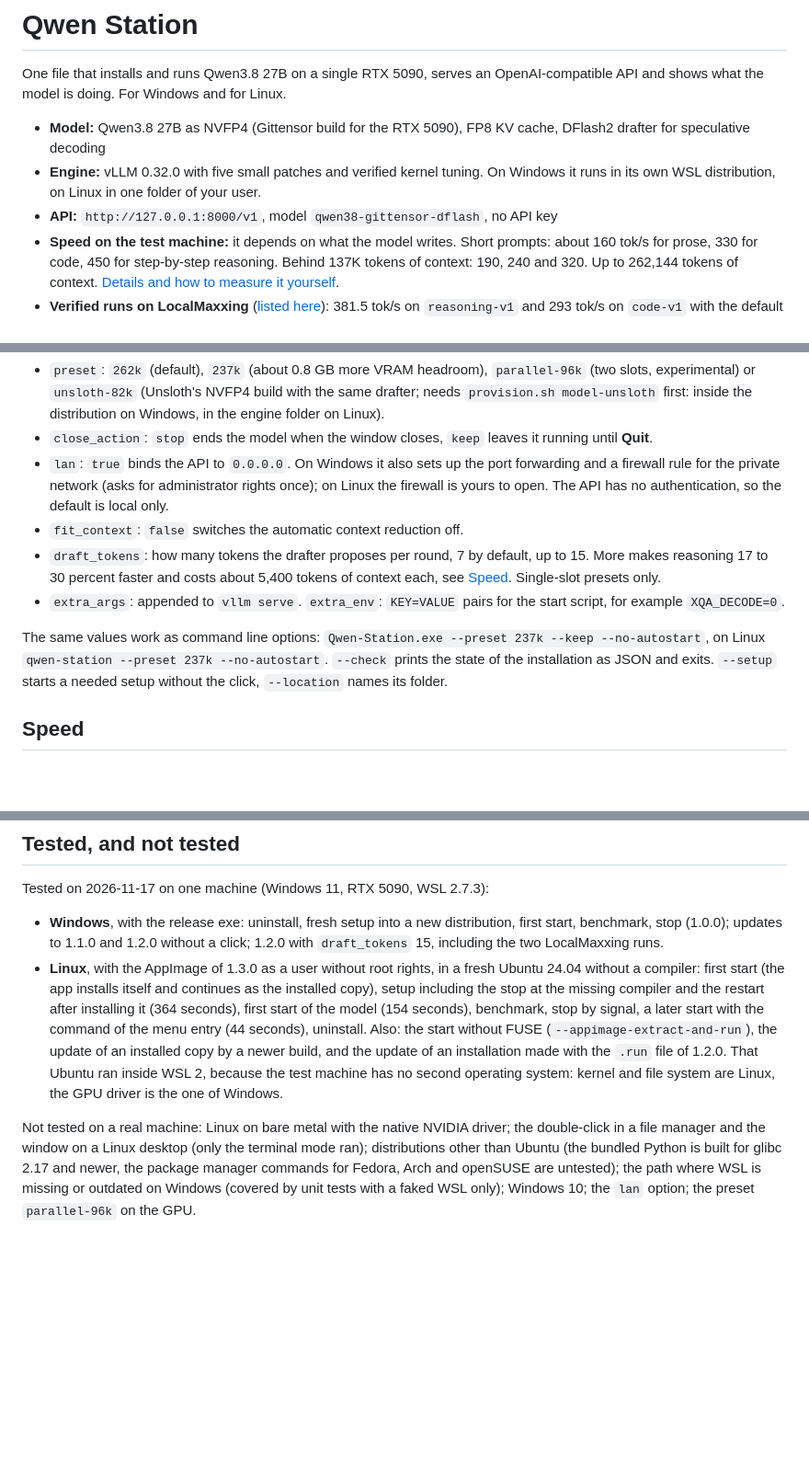
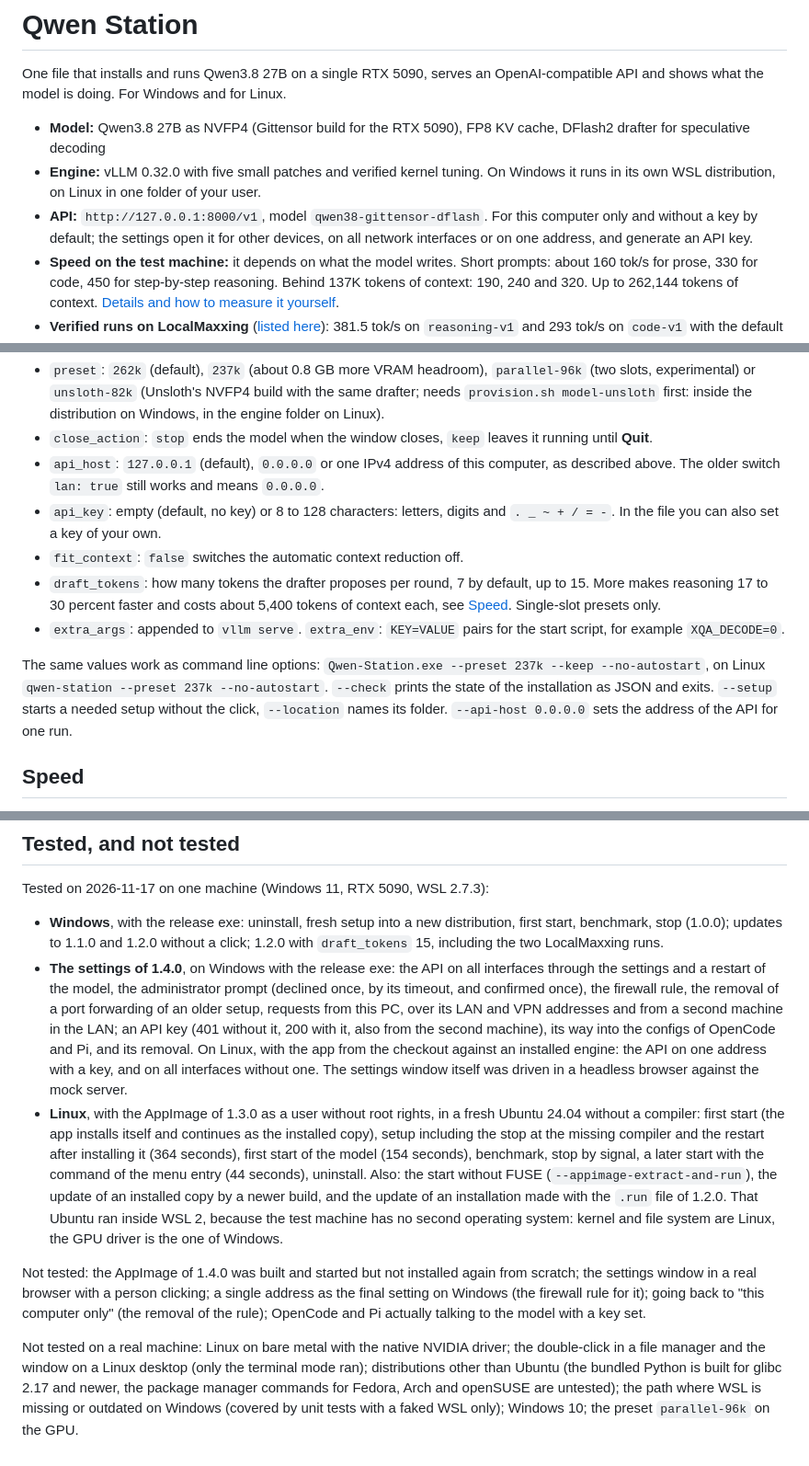
Before and after one commit to mfgAkilae/QwenStation, a Markdown page: README.md, 3 parts joined by grey strips. Shown at 92% size. GitHub-like rendering; blank space fills up the shorter version.

```diff
--- a/README.md
+++ b/README.md
@@ -7,7 +7,9 @@ what the model is doing. For Windows and for Linux.
   speculative decoding
 - **Engine:** vLLM 0.32.0 with five small patches and verified kernel tuning. On Windows it runs in its own
   WSL distribution, on Linux in one folder of your user.
-- **API:** `http://127.0.0.1:8000/v1`, model `qwen38-gittensor-dflash`, no API key
+- **API:** `http://127.0.0.1:8000/v1`, model `qwen38-gittensor-dflash`. For this computer only and without a
+  key by default; the settings open it for other devices, on all network interfaces or on one address, and
+  generate an API key.
 - **Speed on the test machine:** it depends on what the model writes. Short prompts: about 160 tok/s for
   prose, 330 for code, 450 for step-by-step reasoning. Behind 137K tokens of context: 190, 240 and 320.
   Up to 262,144 tokens of context. [Details and how to measure it yourself](#speed).
@@ -168,9 +208,10 @@ Optional file `%LOCALAPPDATA%\QwenStation\qwen-station.json`, on Linux `~/.confi
   experimental) or `unsloth-82k` (Unsloth's NVFP4 build with the same drafter; needs
   `provision.sh model-unsloth` first: inside the distribution on Windows, in the engine folder on Linux).
 - `close_action`: `stop` ends the model when the window closes, `keep` leaves it running until **Quit**.
-- `lan`: `true` binds the API to `0.0.0.0`. On Windows it also sets up the port forwarding and a firewall rule
-  for the private network (asks for administrator rights once); on Linux the firewall is yours to open. The API
-  has no authentication, so the default is local only.
+- `api_host`: `127.0.0.1` (default), `0.0.0.0` or one IPv4 address of this computer, as described above.
+  The older switch `lan: true` still works and means `0.0.0.0`.
+- `api_key`: empty (default, no key) or 8 to 128 characters: letters, digits and `. _ ~ + / = -`. In the file
+  you can also set a key of your own.
 - `fit_context`: `false` switches the automatic context reduction off.
 - `draft_tokens`: how many tokens the drafter proposes per round, 7 by default, up to 15. More makes reasoning
   17 to 30 percent faster and costs about 5,400 tokens of context each, see [Speed](#speed). Single-slot presets only.
@@ -179,7 +220,8 @@ Optional file `%LOCALAPPDATA%\QwenStation\qwen-station.json`, on Linux `~/.confi
 
 The same values work as command line options: `Qwen-Station.exe --preset 237k --keep --no-autostart`, on Linux
 `qwen-station --preset 237k --no-autostart`. `--check` prints the state of the installation as JSON and exits.
-`--setup` starts a needed setup without the click, `--location` names its folder.
+`--setup` starts a needed setup without the click, `--location` names its folder. `--api-host 0.0.0.0` sets
+the address of the API for one run.
 
 ## Speed
 
@@ -302,6 +349,13 @@ Tested on 2026-11-17 on one machine (Windows 11, RTX 5090, WSL 2.7.3):
 - **Windows**, with the release exe: uninstall, fresh setup into a new distribution, first start, benchmark,
   stop (1.0.0); updates to 1.1.0 and 1.2.0 without a click; 1.2.0 with `draft_tokens` 15, including the two
   LocalMaxxing runs.
+- **The settings of 1.4.0**, on Windows with the release exe: the API on all interfaces through the settings
+  and a restart of the model, the administrator prompt (declined once, by its timeout, and confirmed once), the
+  firewall rule, the removal of a port forwarding of an older setup, requests from this PC, over its LAN and VPN
+  addresses and from a second machine in the LAN; an API key (401 without it, 200 with it, also from the second
+  machine), its way into the configs of OpenCode and Pi, and its removal. On Linux, with the app from the
+  checkout against an installed engine: the API on one address with a key, and on all interfaces without one.
+  The settings window itself was driven in a headless browser against the mock server.
 - **Linux**, with the AppImage of 1.3.0 as a user without root rights, in a fresh Ubuntu 24.04 without a
   compiler: first start (the app installs itself and continues as the installed copy), setup including the
   stop at the missing compiler and the restart after installing it (364 seconds), first start of the model
@@ -311,8 +365,13 @@ Tested on 2026-11-17 on one machine (Windows 11, RTX 5090, WSL 2.7.3):
   WSL 2, because the test machine has no second operating system: kernel and file system are Linux, the GPU
   driver is the one of Windows.
 
+Not tested: the AppImage of 1.4.0 was built and started but not installed again from scratch; the settings
+window in a real browser with a person clicking; a single address as the final setting on Windows (the firewall
+rule for it); going back to "this computer only" (the removal of the rule); OpenCode and Pi actually talking to
+the model with a key set.
+
 Not tested on a real machine: Linux on bare metal with the native NVIDIA driver; the double-click in a file
 manager and the window on a Linux desktop (only the terminal mode ran); distributions other than Ubuntu (the
 bundled Python is built for glibc 2.17 and newer, the package manager commands for Fedora, Arch and openSUSE are
 untested); the path where WSL is missing or outdated on Windows (covered by unit tests with a faked WSL only);
-Windows 10; the `lan` option; the preset `parallel-96k` on the GPU.
+Windows 10; the preset `parallel-96k` on the GPU.
```
Also changed, not shown: other parts of README.md (+49 -6 lines), docs/settings.png (added), 13 other files.
